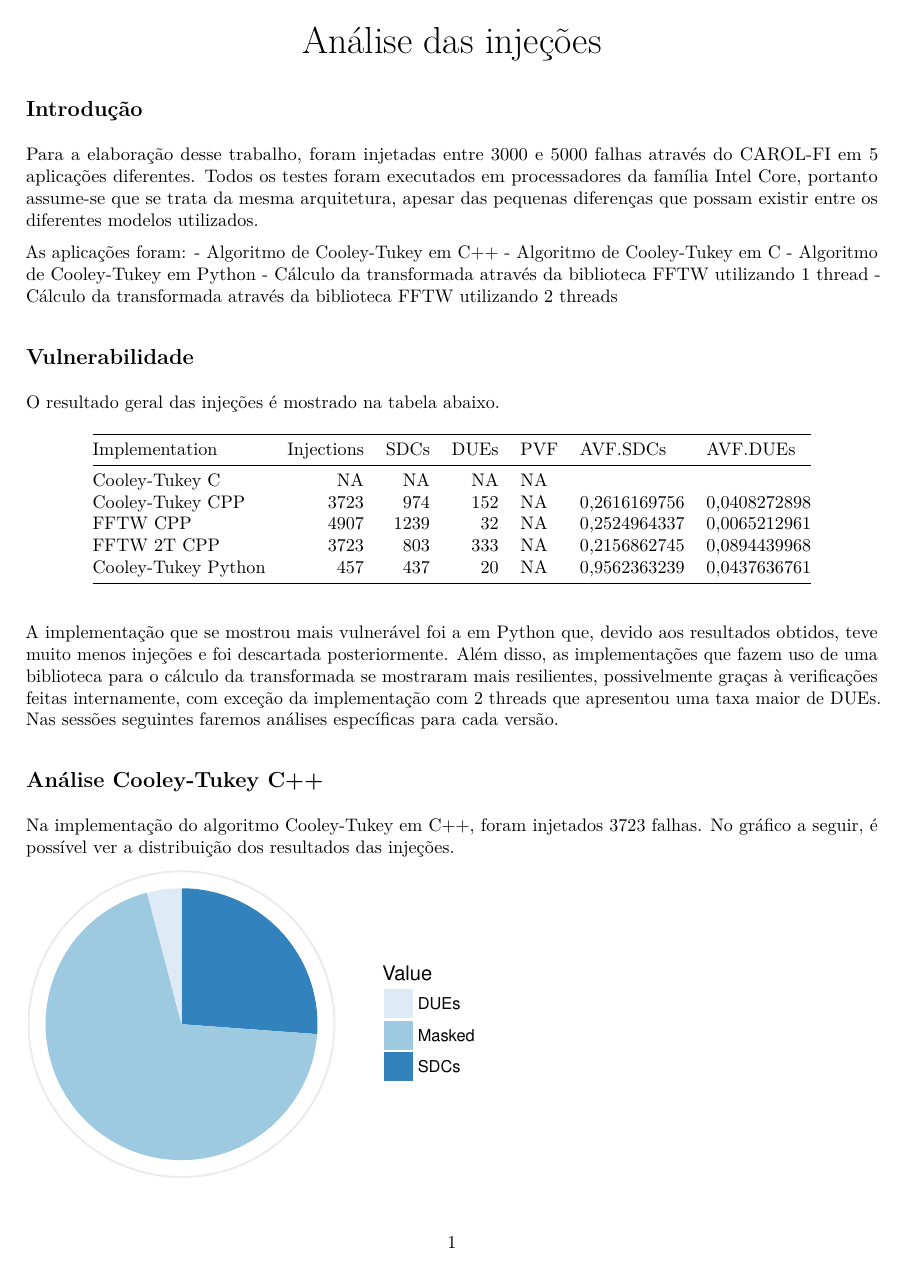
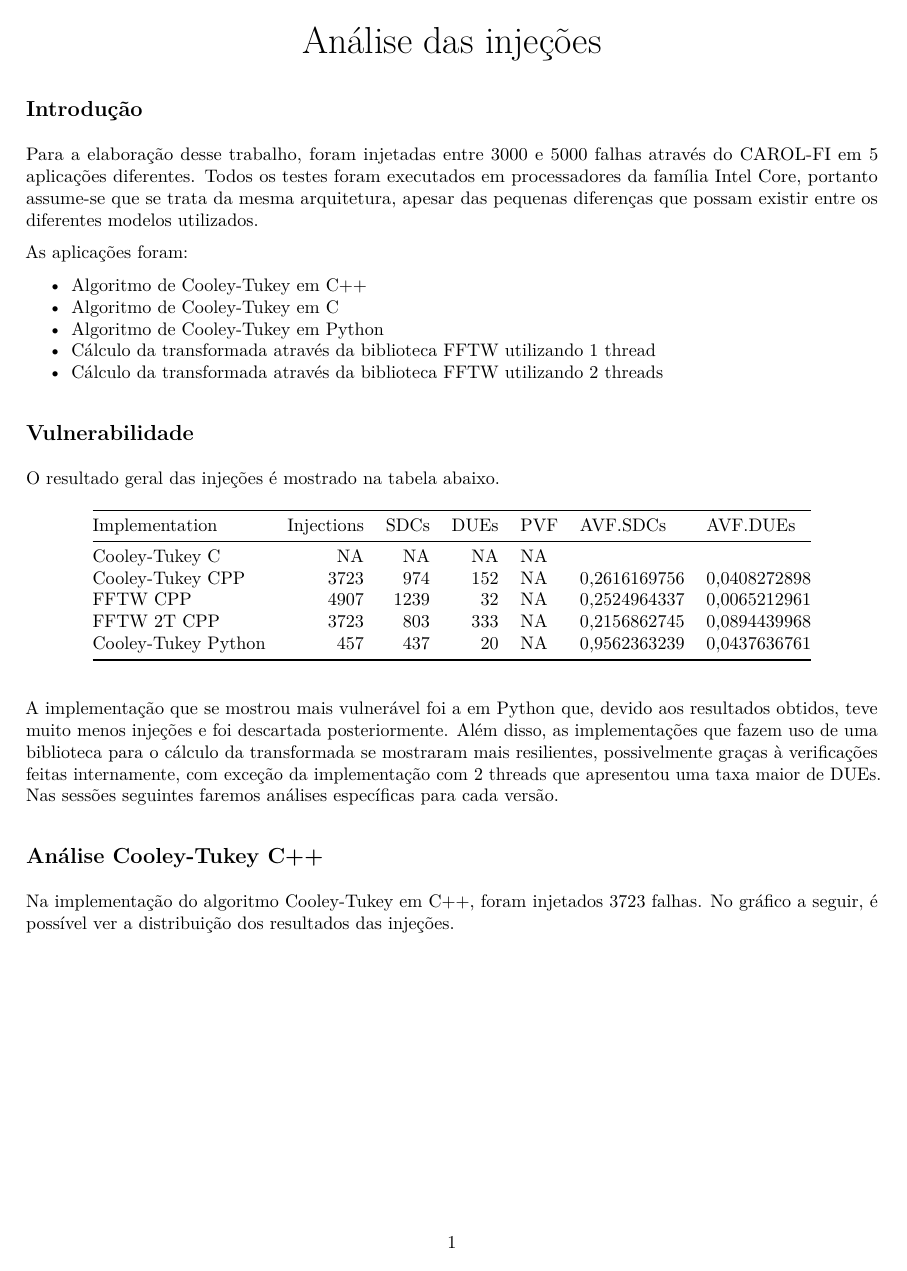
Before and after one commit to lbassis/fft_fault_tolerance, an R Markdown document (results/analysis.Rmd): page 1 of 6 before the commit and page 1 of 7 after it. The pictures show the output file results/analysis.pdf that the author committed with the source.

Commit message:
arrumei a lista que tinha ficado numa linha só

```diff
--- a/results/analysis.Rmd
+++ b/results/analysis.Rmd
@@ -35,11 +35,12 @@ fftw2DUEDf <- read.delim("fftw2t-single/variables_due.csv", colClasses = charact
 Para a elaboração desse trabalho, foram injetadas entre 3000 e 5000 falhas através do CAROL-FI em 5 aplicações diferentes. Todos os testes foram executados em processadores da família Intel Core, portanto assume-se que se trata da mesma arquitetura, apesar das pequenas diferenças que possam existir entre os diferentes modelos utilizados.
 
 As aplicações foram:
-  - Algoritmo de Cooley-Tukey em C++
-  - Algoritmo de Cooley-Tukey em C
-  - Algoritmo de Cooley-Tukey em Python
-  - Cálculo da transformada através da biblioteca FFTW utilizando 1 thread
-  - Cálculo da transformada através da biblioteca FFTW utilizando 2 threads
+
+* Algoritmo de Cooley-Tukey em C++
+* Algoritmo de Cooley-Tukey em C
+* Algoritmo de Cooley-Tukey em Python
+* Cálculo da transformada através da biblioteca FFTW utilizando 1 thread
+* Cálculo da transformada através da biblioteca FFTW utilizando 2 threads
 
 
 ## Vulnerabilidade
```
Also changed, not shown: results/analysis.pdf.
